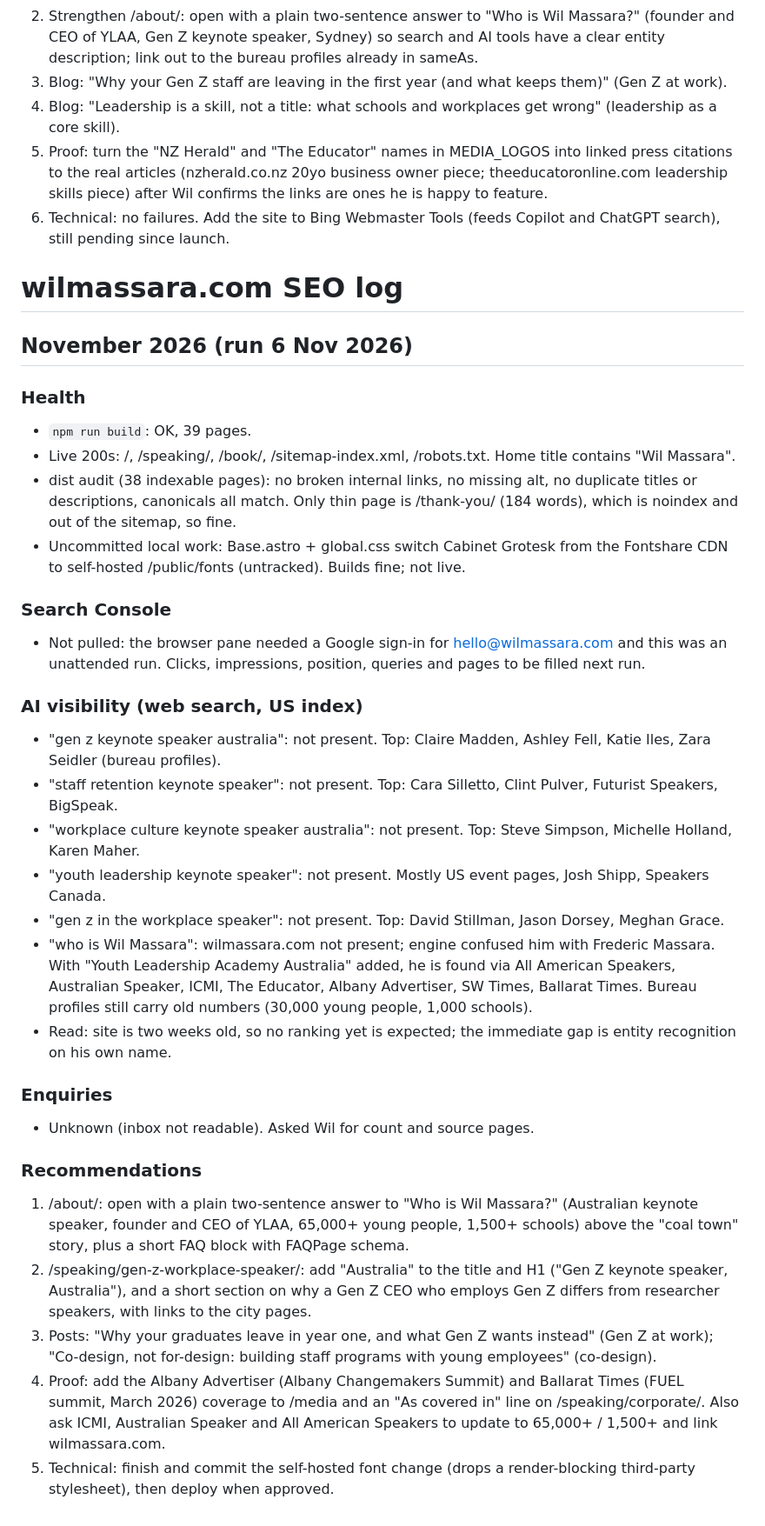
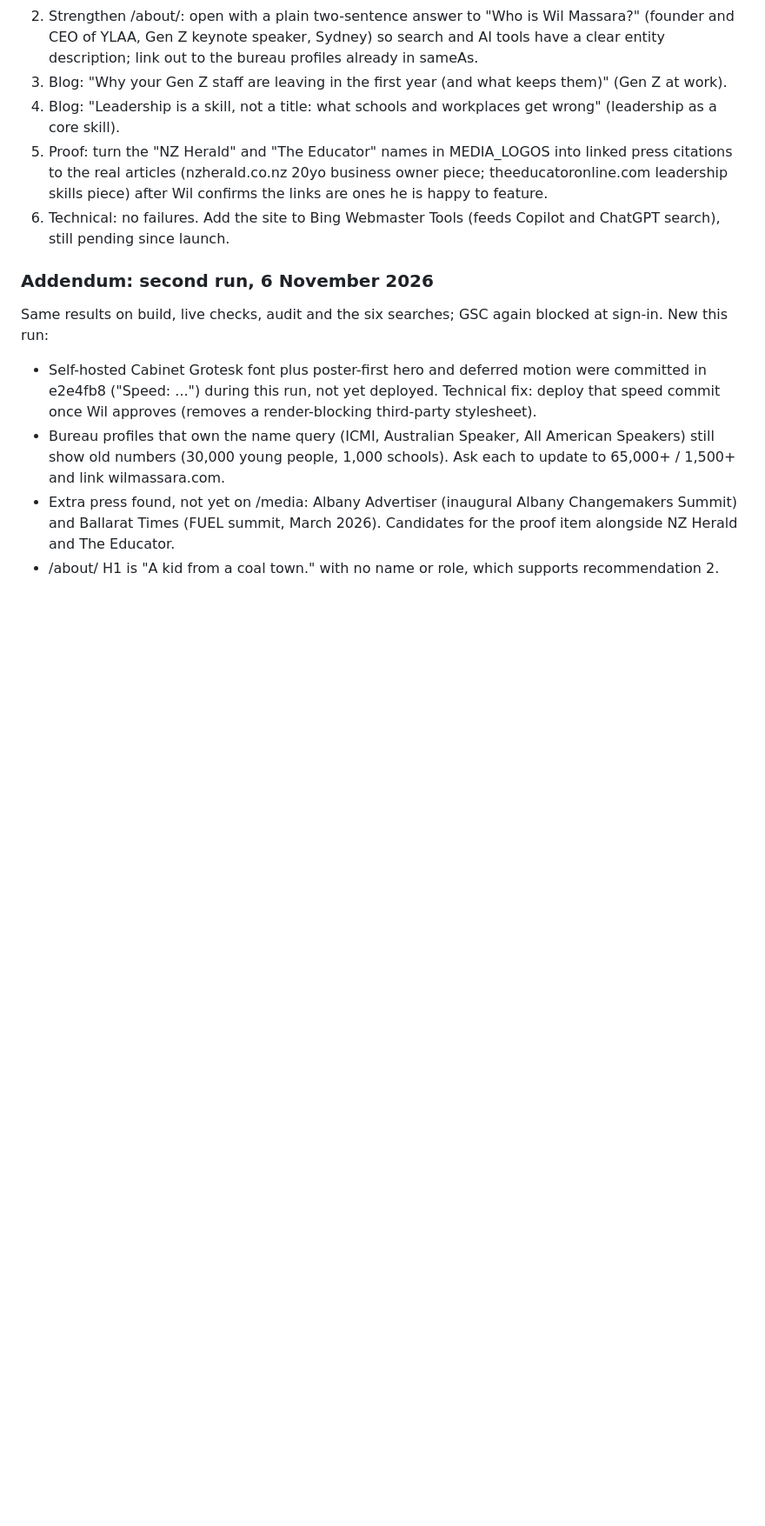
Before and after one commit to wilmassara-alt/wilmassara-alt.github.io, a Markdown page: deploy-notes/seo-log.md, the part around the change. Shown at 87% size. Rendered like a GitHub page; blank space fills up the shorter version.

Commit message:
SEO log: November 2026
Co-Authored-By: Claude Opus 5.5 <noreply@anthropic.com>

```diff
--- a/deploy-notes/seo-log.md
+++ b/deploy-notes/seo-log.md
@@ -37,34 +37,10 @@ Read: the domain is too new to rank or be cited yet. Bureau profiles currently o
 4. Blog: "Leadership is a skill, not a title: what schools and workplaces get wrong" (leadership as a core skill).
 5. Proof: turn the "NZ Herald" and "The Educator" names in MEDIA_LOGOS into linked press citations to the real articles (nzherald.co.nz 20yo business owner piece; theeducatoronline.com leadership skills piece) after Wil confirms the links are ones he is happy to feature.
 6. Technical: no failures. Add the site to Bing Webmaster Tools (feeds Copilot and ChatGPT search), still pending since launch.
-# wilmassara.com SEO log
 
-## November 2026 (run 6 Nov 2026)
-
-### Health
-- `npm run build`: OK, 39 pages.
-- Live 200s: /, /speaking/, /book/, /sitemap-index.xml, /robots.txt. Home title contains "Wil Massara".
-- dist audit (38 indexable pages): no broken internal links, no missing alt, no duplicate titles or descriptions, canonicals all match. Only thin page is /thank-you/ (184 words), which is noindex and out of the sitemap, so fine.
-- Uncommitted local work: Base.astro + global.css switch Cabinet Grotesk from the Fontshare CDN to self-hosted /public/fonts (untracked). Builds fine; not live.
-
-### Search Console
-- Not pulled: the browser pane needed a Google sign-in for hello@wilmassara.com and this was an unattended run. Clicks, impressions, position, queries and pages to be filled next run.
-
-### AI visibility (web search, US index)
-- "gen z keynote speaker australia": not present. Top: Claire Madden, Ashley Fell, Katie Iles, Zara Seidler (bureau profiles).
-- "staff retention keynote speaker": not present. Top: Cara Silletto, Clint Pulver, Futurist Speakers, BigSpeak.
-- "workplace culture keynote speaker australia": not present. Top: Steve Simpson, Michelle Holland, Karen Maher.
-- "youth leadership keynote speaker": not present. Mostly US event pages, Josh Shipp, Speakers Canada.
-- "gen z in the workplace speaker": not present. Top: David Stillman, Jason Dorsey, Meghan Grace.
-- "who is Wil Massara": wilmassara.com not present; engine confused him with Frederic Massara. With "Youth Leadership Academy Australia" added, he is found via All American Speakers, Australian Speaker, ICMI, The Educator, Albany Advertiser, SW Times, Ballarat Times. Bureau profiles still carry old numbers (30,000 young people, 1,000 schools).
-- Read: site is two weeks old, so no ranking yet is expected; the immediate gap is entity recognition on his own name.
-
-### Enquiries
-- Unknown (inbox not readable). Asked Wil for count and source pages.
-
-### Recommendations
-1. /about/: open with a plain two-sentence answer to "Who is Wil Massara?" (Australian keynote speaker, founder and CEO of YLAA, 65,000+ young people, 1,500+ schools) above the "coal town" story, plus a short FAQ block with FAQPage schema.
-2. /speaking/gen-z-workplace-speaker/: add "Australia" to the title and H1 ("Gen Z keynote speaker, Australia"), and a short section on why a Gen Z CEO who employs Gen Z differs from researcher speakers, with links to the city pages.
-3. Posts: "Why your graduates leave in year one, and what Gen Z wants instead" (Gen Z at work); "Co-design, not for-design: building staff programs with young employees" (co-design).
-4. Proof: add the Albany Advertiser (Albany Changemakers Summit) and Ballarat Times (FUEL summit, March 2026) coverage to /media and an "As covered in" line on /speaking/corporate/. Also ask ICMI, Australian Speaker and All American Speakers to update to 65,000+ / 1,500+ and link wilmassara.com.
-5. Technical: finish and commit the self-hosted font change (drops a render-blocking third-party stylesheet), then deploy when approved.
+### Addendum: second run, 6 November 2026
+Same results on build, live checks, audit and the six searches; GSC again blocked at sign-in. New this run:
+- Self-hosted Cabinet Grotesk font plus poster-first hero and deferred motion were committed in e2e4fb8 ("Speed: ...") during this run, not yet deployed. Technical fix: deploy that speed commit once Wil approves (removes a render-blocking third-party stylesheet).
+- Bureau profiles that own the name query (ICMI, Australian Speaker, All American Speakers) still show old numbers (30,000 young people, 1,000 schools). Ask each to update to 65,000+ / 1,500+ and link wilmassara.com.
+- Extra press found, not yet on /media: Albany Advertiser (inaugural Albany Changemakers Summit) and Ballarat Times (FUEL summit, March 2026). Candidates for the proof item alongside NZ Herald and The Educator.
+- /about/ H1 is "A kid from a coal town." with no name or role, which supports recommendation 2.
```
